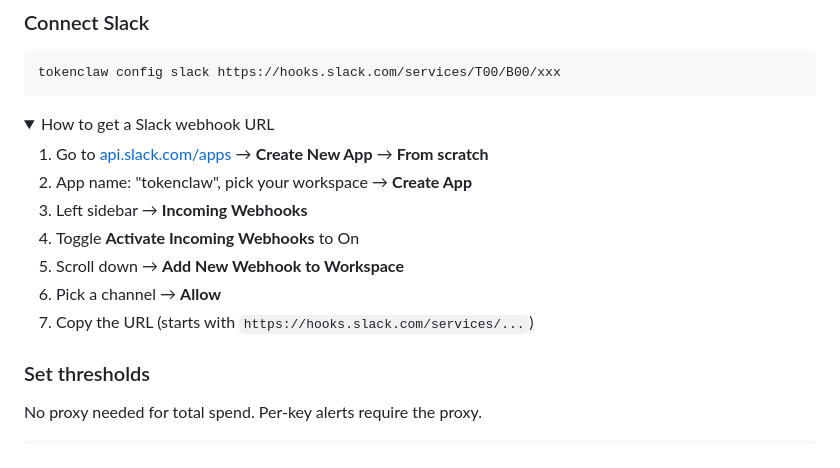
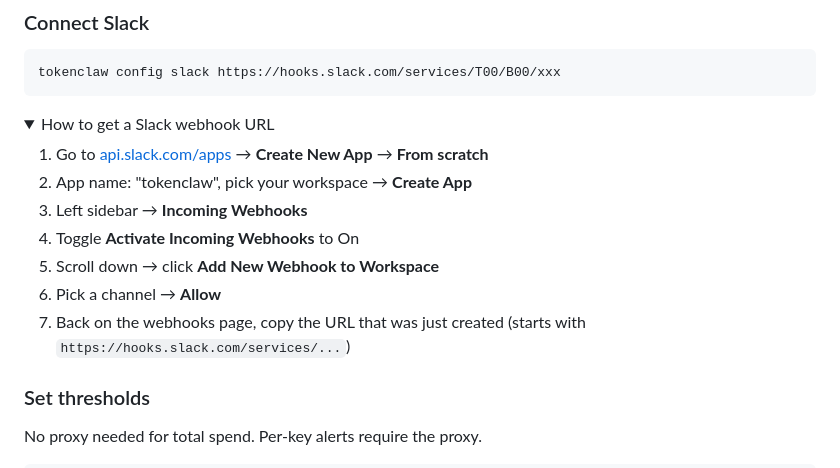
Before and after one commit to katrinalaszlo/tokenclaw, a Markdown page: README.md, the part around the change. GitHub-like rendering; folded sections open.

Commit message:
clarify webhook steps — click Add New Webhook, then copy the URL
Co-Authored-By: Claude Opus 4.6 (1M context) <noreply@anthropic.com>

```diff
--- a/README.md
+++ b/README.md
@@ -59,9 +59,9 @@ tokenclaw config slack https://hooks.slack.com/services/T00/B00/xxx
 2. App name: "tokenclaw", pick your workspace → **Create App**
 3. Left sidebar → **Incoming Webhooks**
 4. Toggle **Activate Incoming Webhooks** to On
-5. Scroll down → **Add New Webhook to Workspace**
+5. Scroll down → click **Add New Webhook to Workspace**
 6. Pick a channel → **Allow**
-7. Copy the URL (starts with `https://hooks.slack.com/services/...`)
+7. Back on the webhooks page, copy the URL that was just created (starts with `https://hooks.slack.com/services/...`)
 
 </details>
 
```
